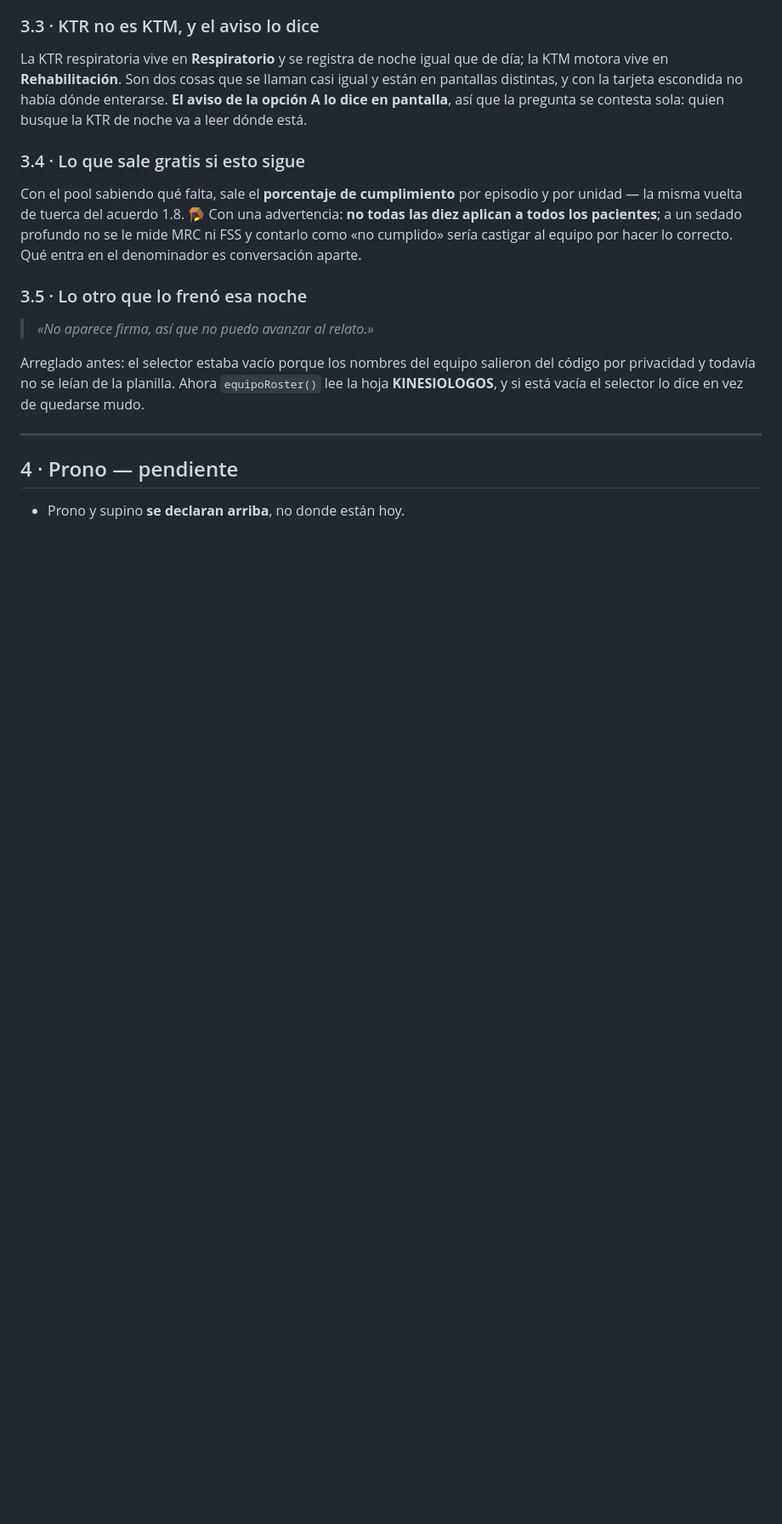
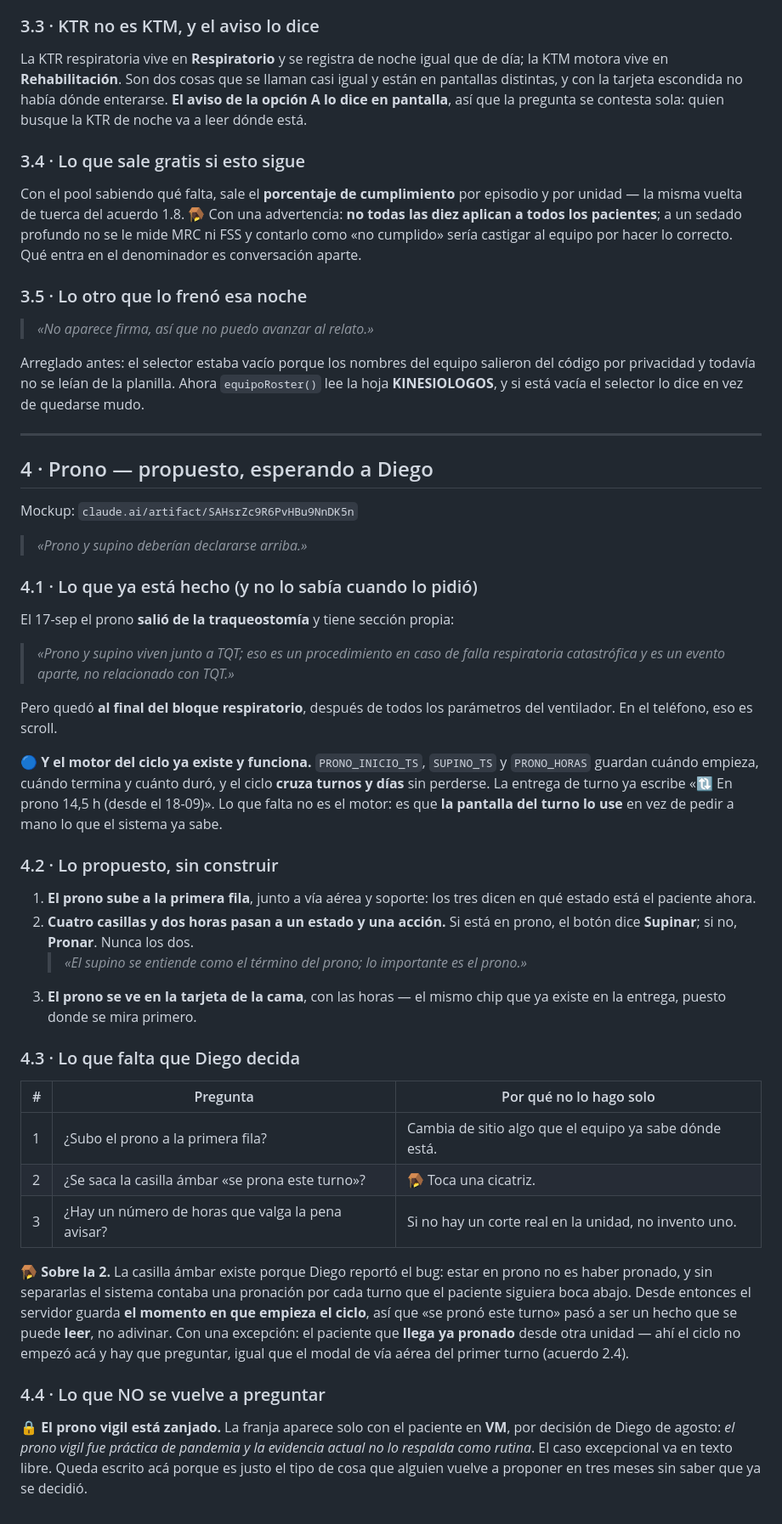
Before and after one commit to diegonicolasmelo-cell/KINE-RCE-NEXT, a Markdown page: docs/ACUERDOS_REDISENO.md, the part around the change. Shown at 85% size. Rendered like a GitHub page; blank space fills up the shorter version.

Commit message:
Acuerdos: sección 4 · Prono, propuesta y preguntas
Diego pidió que prono y supino se declaren arriba. Al ir a mirar: ya
salieron de la traqueostomía el 17-sep y tienen sección propia, pero quedó
al final del bloque respiratorio, después de los parámetros del ventilador.
Y el motor del ciclo ya existe (PRONO_INICIO_TS, SUPINO_TS, PRONO_HORAS,
cruza turnos y días); la entrega de turno ya lo escribe. Lo que falta es
que la pantalla del turno lo use.

Propuesto, sin construir: subirlo a la primera fila junto a vía aérea y
soporte; convertir cuatro casillas y dos horas en un estado y una acción
(Pronar / Supinar, nunca las dos); y mostrarlo en la tarjeta de la cama.

Tres preguntas abiertas, entre ellas si se saca la casilla ámbar «se prona
este turno» — toca la cicatriz de estado-vs-evento, que ahora el servidor
podría resolver leyendo el inicio del ciclo, salvo en el paciente que llega
ya pronado.

Queda escrito que el prono vigil está zanjado desde agosto y no se vuelve
a preguntar.

Co-Authored-By: Claude Opus 5 <noreply@anthropic.com>
Claude-Session: https://claude.ai/code/session_014hvt1Gb4XSSQrYD1BNKSZH

```diff
--- a/docs/ACUERDOS_REDISENO.md
+++ b/docs/ACUERDOS_REDISENO.md
@@ -428,6 +428,59 @@ dice en vez de quedarse mudo.
 
 ---
 
-## 4 · Prono — pendiente
+## 4 · Prono — propuesto, esperando a Diego
 
-- Prono y supino **se declaran arriba**, no donde están hoy.
+Mockup: `claude.ai/artifact/SAHsrZc9R6PvHBu9NnDK5n`
+
+> *«Prono y supino deberían declararse arriba.»*
+
+### 4.1 · Lo que ya está hecho (y no lo sabía cuando lo pidió)
+
+El 17-sep el prono **salió de la traqueostomía** y tiene sección propia:
+
+> *«Prono y supino viven junto a TQT; eso es un procedimiento en caso de falla
+> respiratoria catastrófica y es un evento aparte, no relacionado con TQT.»*
+
+Pero quedó **al final del bloque respiratorio**, después de todos los parámetros
+del ventilador. En el teléfono, eso es scroll.
+
+🔵 **Y el motor del ciclo ya existe y funciona.** `PRONO_INICIO_TS`, `SUPINO_TS`
+y `PRONO_HORAS` guardan cuándo empieza, cuándo termina y cuánto duró, y el ciclo
+**cruza turnos y días** sin perderse. La entrega de turno ya escribe «🔃 En prono
+14,5 h (desde el 18-09)». Lo que falta no es el motor: es que **la pantalla del
+turno lo use** en vez de pedir a mano lo que el sistema ya sabe.
+
+### 4.2 · Lo propuesto, sin construir
+
+1. **El prono sube a la primera fila**, junto a vía aérea y soporte: los tres
+   dicen en qué estado está el paciente ahora.
+2. **Cuatro casillas y dos horas pasan a un estado y una acción.** Si está en
+   prono, el botón dice **Supinar**; si no, **Pronar**. Nunca los dos.
+   > *«El supino se entiende como el término del prono; lo importante es el
+   > prono.»*
+3. **El prono se ve en la tarjeta de la cama**, con las horas — el mismo chip
+   que ya existe en la entrega, puesto donde se mira primero.
+
+### 4.3 · Lo que falta que Diego decida
+
+| # | Pregunta | Por qué no lo hago solo |
+|---|---|---|
+| 1 | ¿Subo el prono a la primera fila? | Cambia de sitio algo que el equipo ya sabe dónde está. |
+| 2 | ¿Se saca la casilla ámbar «se prona este turno»? | 🪤 Toca una cicatriz. |
+| 3 | ¿Hay un número de horas que valga la pena avisar? | Si no hay un corte real en la unidad, no invento uno. |
+
+🪤 **Sobre la 2.** La casilla ámbar existe porque Diego reportó el bug: estar en
+prono no es haber pronado, y sin separarlas el sistema contaba una pronación por
+cada turno que el paciente siguiera boca abajo. Desde entonces el servidor guarda
+**el momento en que empieza el ciclo**, así que «se pronó este turno» pasó a ser
+un hecho que se puede **leer**, no adivinar. Con una excepción: el paciente que
+**llega ya pronado** desde otra unidad — ahí el ciclo no empezó acá y hay que
+preguntar, igual que el modal de vía aérea del primer turno (acuerdo 2.4).
+
+### 4.4 · Lo que NO se vuelve a preguntar
+
+🔒 **El prono vigil está zanjado.** La franja aparece solo con el paciente en
+**VM**, por decisión de Diego de agosto: *el prono vigil fue práctica de pandemia
+y la evidencia actual no lo respalda como rutina*. El caso excepcional va en
+texto libre. Queda escrito acá porque es justo el tipo de cosa que alguien vuelve
+a proponer en tres meses sin saber que ya se decidió.
```
